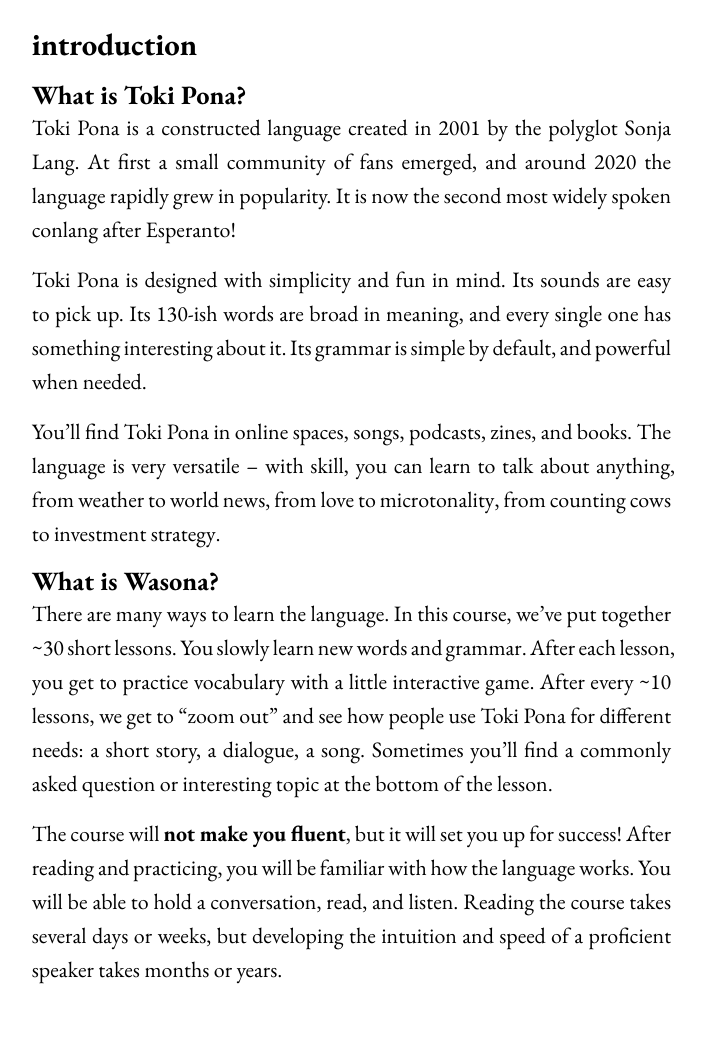
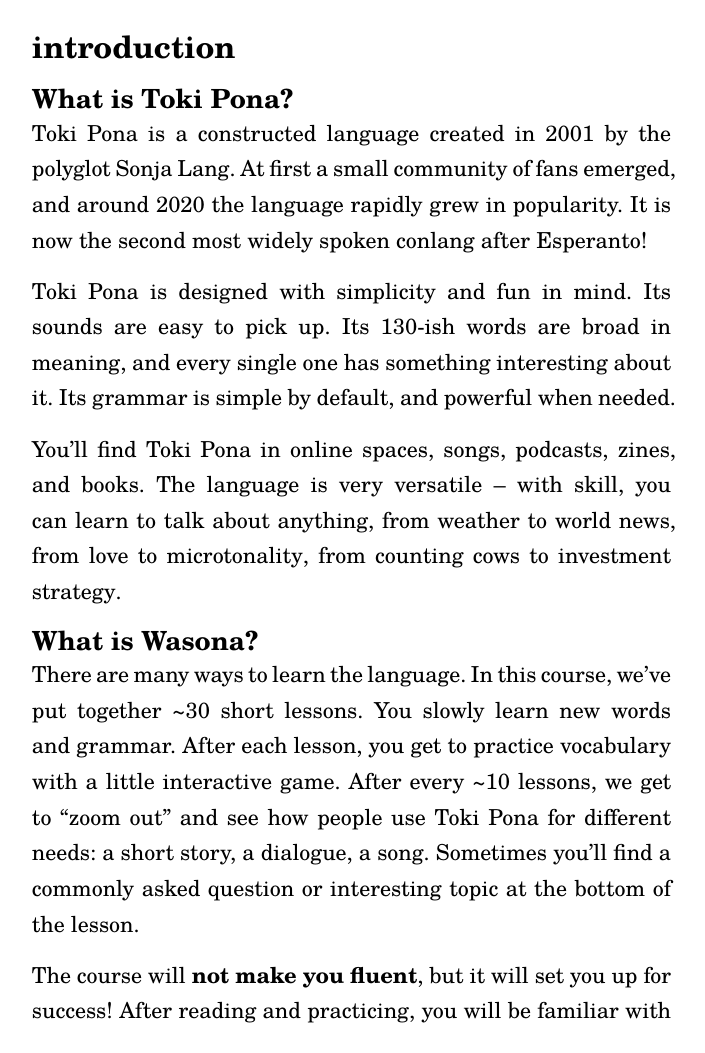
Before and after one commit to pona-la/typesetting, a Typst document (wasona/wasona.typ, which reads wasona/template.typ): page 1 of 31. Compiled offline with Typst 0.15.

Commit message:
wasona: use manual top-edge to prevent midline sitelen pona from disrupting line height

```diff
--- a/wasona/template.typ
+++ b/wasona/template.typ
@@ -11,8 +11,10 @@
   )
   #set text(
     // font: "Noto Sans",
-    font: "EB Garamond",
+    font: "TeX Gyre Schola",
     size: 1em,
+    // This is the cap-height of Schola, and prevents sitelen pona embeds from messing with the line height
+    top-edge: 0.72em,
   )
   #set par(
     // first-line-indent: 1em,
@@ -52,6 +54,11 @@
           inset: (x: 10pt, y: 7pt),
           outset: (x: -0.5pt, y: 0pt),
         )[
+          #set text(
+            font: "TeX Gyre Heros",
+            top-edge: "cap-height"
+          )
+
           #item
         ]
       })
```
